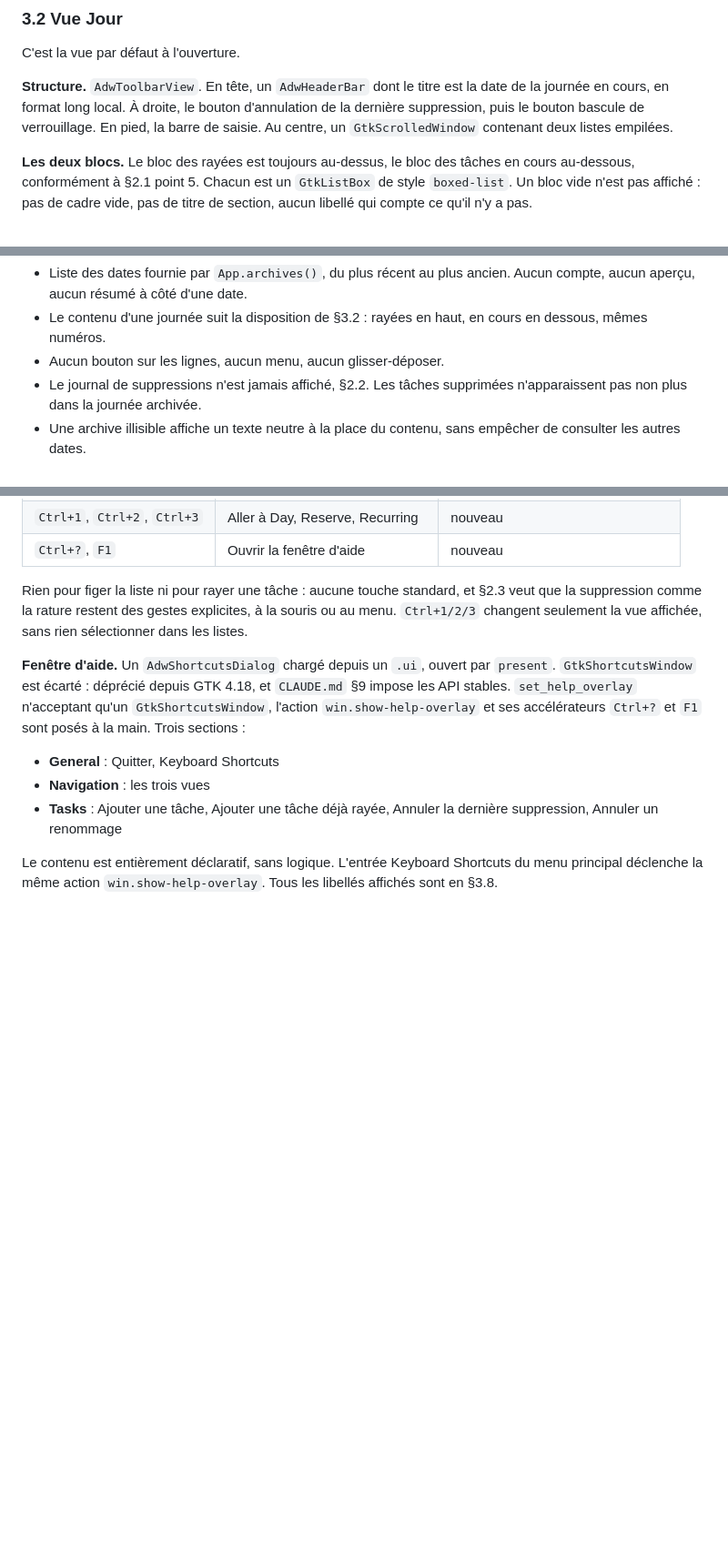
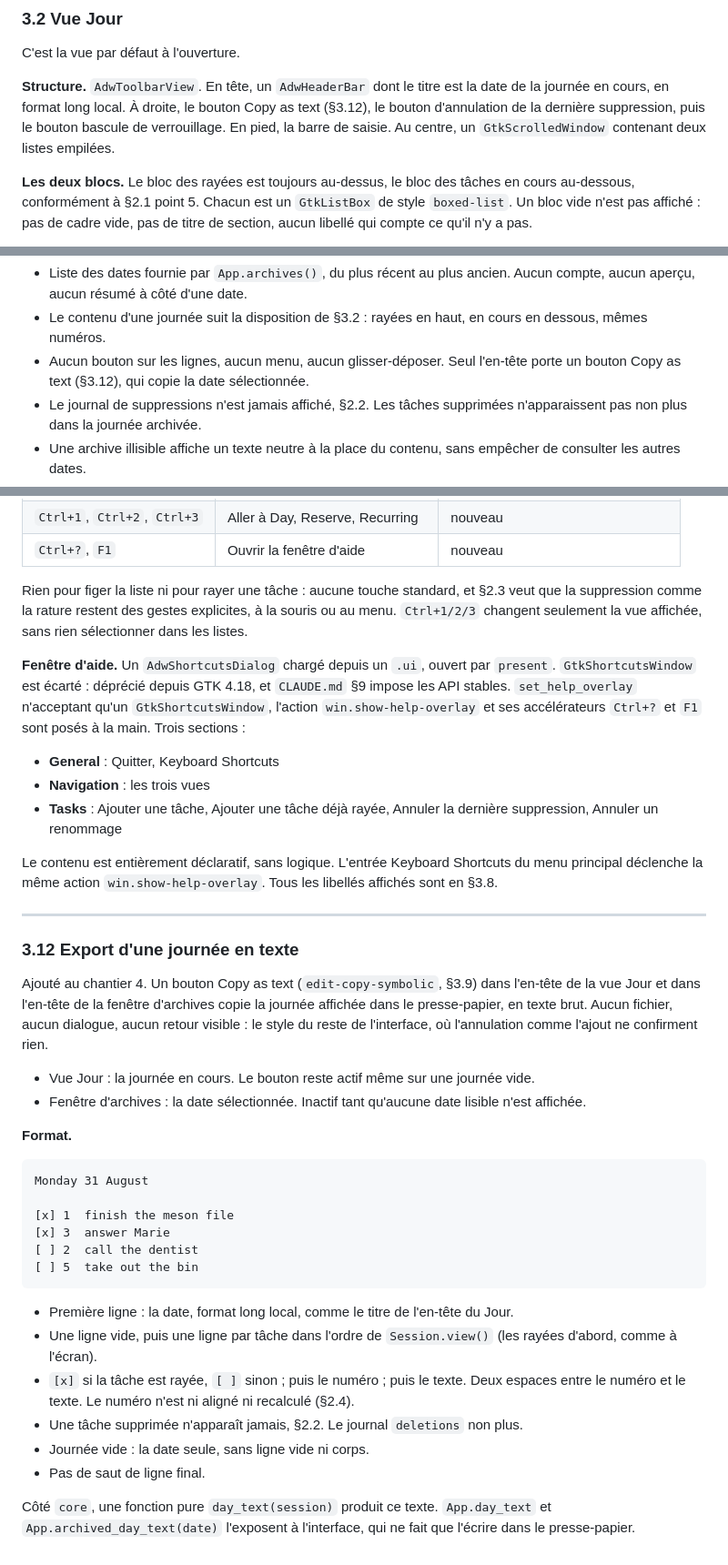
Before and after one commit to VertOurs/Rature, a Markdown page: docs/internal/SPECIFICATION.md, 3 parts joined by grey strips. Shown at 91% size. GitHub-like rendering; blank space fills up the shorter version.

Commit message:
docs(spec): define text export of a day to the clipboard (#62)
Chantier 4. Adds §3.12: a Copy as text header button in the Day view and
the Archives window puts the shown day on the clipboard as plain text,
no file, no dialog, no feedback. Format: the long-form date, a blank
line, then one [x]/[ ] num text line per task in Session.view() order;
deleted tasks and the journal never appear; an empty day is the date
alone. core exposes a pure day_text(session); the UI only writes the
clipboard. Touches §3.2, §3.5, §3.8 and §3.9.


Claude-Session: https://claude.ai/code/session_01Wdoe3KYgf1dczMbiwprnK9

Co-authored-by: Claude Sonnet 5 <noreply@anthropic.com>

````diff
--- a/docs/internal/SPECIFICATION.md
+++ b/docs/internal/SPECIFICATION.md
@@ -323,8 +323,9 @@ C'est la vue par défaut à l'ouverture.
 
 **Structure.** `AdwToolbarView`. En tête, un `AdwHeaderBar` dont le titre est
 la date de la journée en cours, en format long local. À droite, le bouton
-d'annulation de la dernière suppression, puis le bouton bascule de
-verrouillage. En pied, la barre de saisie. Au centre, un `GtkScrolledWindow`
+Copy as text (§3.12), le bouton d'annulation de la dernière suppression, puis
+le bouton bascule de verrouillage. En pied, la barre de saisie. Au centre, un
+`GtkScrolledWindow`
 contenant deux listes empilées.
 
 **Les deux blocs.** Le bloc des rayées est toujours au-dessus, le bloc des
@@ -545,7 +546,9 @@ Fenêtre distincte, ouverte depuis le menu principal, en lecture seule.
   ancien. Aucun compte, aucun aperçu, aucun résumé à côté d'une date.
 - Le contenu d'une journée suit la disposition de §3.2 : rayées en haut, en
   cours en dessous, mêmes numéros.
-- Aucun bouton sur les lignes, aucun menu, aucun glisser-déposer.
+- Aucun bouton sur les lignes, aucun menu, aucun glisser-déposer. Seul
+  l'en-tête porte un bouton Copy as text (§3.12), qui copie la date
+  sélectionnée.
 - Le journal de suppressions n'est jamais affiché, §2.2. Les tâches
   supprimées n'apparaissent pas non plus dans la journée archivée.
 - Une archive illisible affiche un texte neutre à la place du contenu, sans
@@ -727,3 +732,45 @@ accélérateurs `Ctrl+?` et `F1` sont posés à la main. Trois sections :
 Le contenu est entièrement déclaratif, sans logique. L'entrée Keyboard
 Shortcuts du menu principal déclenche la même action `win.show-help-overlay`.
 Tous les libellés affichés sont en §3.8.
+
+---
+
+### 3.12 Export d'une journée en texte
+
+Ajouté au chantier 4. Un bouton Copy as text (`edit-copy-symbolic`, §3.9)
+dans l'en-tête de la vue Jour et dans l'en-tête de la fenêtre d'archives
+copie la journée affichée dans le presse-papier, en texte brut. Aucun
+fichier, aucun dialogue, aucun retour visible : le style du reste de
+l'interface, où l'annulation comme l'ajout ne confirment rien.
+
+- Vue Jour : la journée en cours. Le bouton reste actif même sur une journée
+  vide.
+- Fenêtre d'archives : la date sélectionnée. Inactif tant qu'aucune date
+  lisible n'est affichée.
+
+**Format.**
+
+```
+Monday 31 August
+
+[x] 1  finish the meson file
+[x] 3  answer Marie
+[ ] 2  call the dentist
+[ ] 5  take out the bin
+```
+
+- Première ligne : la date, format long local, comme le titre de l'en-tête
+  du Jour.
+- Une ligne vide, puis une ligne par tâche dans l'ordre de `Session.view()`
+  (les rayées d'abord, comme à l'écran).
+- `[x]` si la tâche est rayée, `[ ]` sinon ; puis le numéro ; puis le texte.
+  Deux espaces entre le numéro et le texte. Le numéro n'est ni aligné ni
+  recalculé (§2.4).
+- Une tâche supprimée n'apparaît jamais, §2.2. Le journal `deletions` non
+  plus.
+- Journée vide : la date seule, sans ligne vide ni corps.
+- Pas de saut de ligne final.
+
+Côté `core`, une fonction pure `day_text(session)` produit ce texte.
+`App.day_text` et `App.archived_day_text(date)` l'exposent à l'interface, qui
+ne fait que l'écrire dans le presse-papier.
````
Also changed, not shown: other parts of docs/internal/SPECIFICATION.md (+2 -0 lines).
